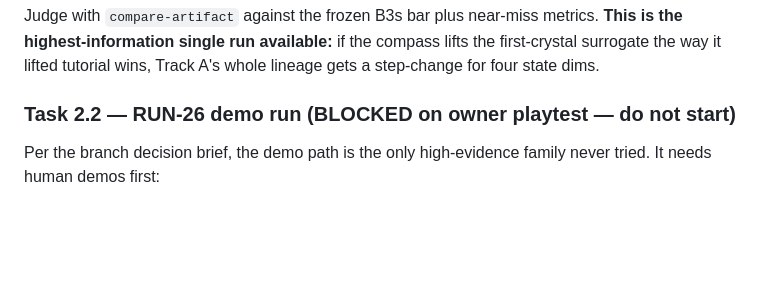
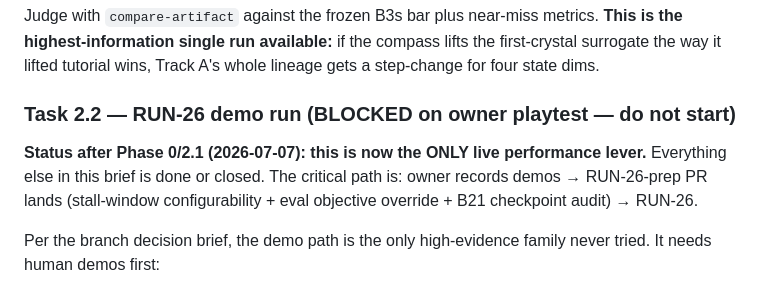
Before and after one commit to jtn0123/NN-Game1, a Markdown page: CC_NN_RUN_INFO_TASKS.md, the part around one of its changes. GitHub-like rendering; blank space fills up the shorter version.

```diff
--- a/CC_NN_RUN_INFO_TASKS.md
+++ b/CC_NN_RUN_INFO_TASKS.md
@@ -106,6 +137,11 @@ compass lifts the first-crystal surrogate the way it lifted tutorial wins,
 Track A's whole lineage gets a step-change for four state dims.
 
 ### Task 2.2 — RUN-26 demo run (BLOCKED on owner playtest — do not start)
+
+**Status after Phase 0/2.1 (2026-07-07): this is now the ONLY live
+performance lever.** Everything else in this brief is done or closed. The
+critical path is: owner records demos → RUN-26-prep PR lands (stall-window
+configurability + eval objective override + B21 checkpoint audit) → RUN-26.
 
 Per the branch decision brief, the demo path is the only high-evidence family
 never tried. It needs human demos first:
```
Also changed, not shown: other parts of CC_NN_RUN_INFO_TASKS.md (+34 -3 lines), .Codex/nn-performance-grade-2026-07-07.md (+6 -4 lines).
